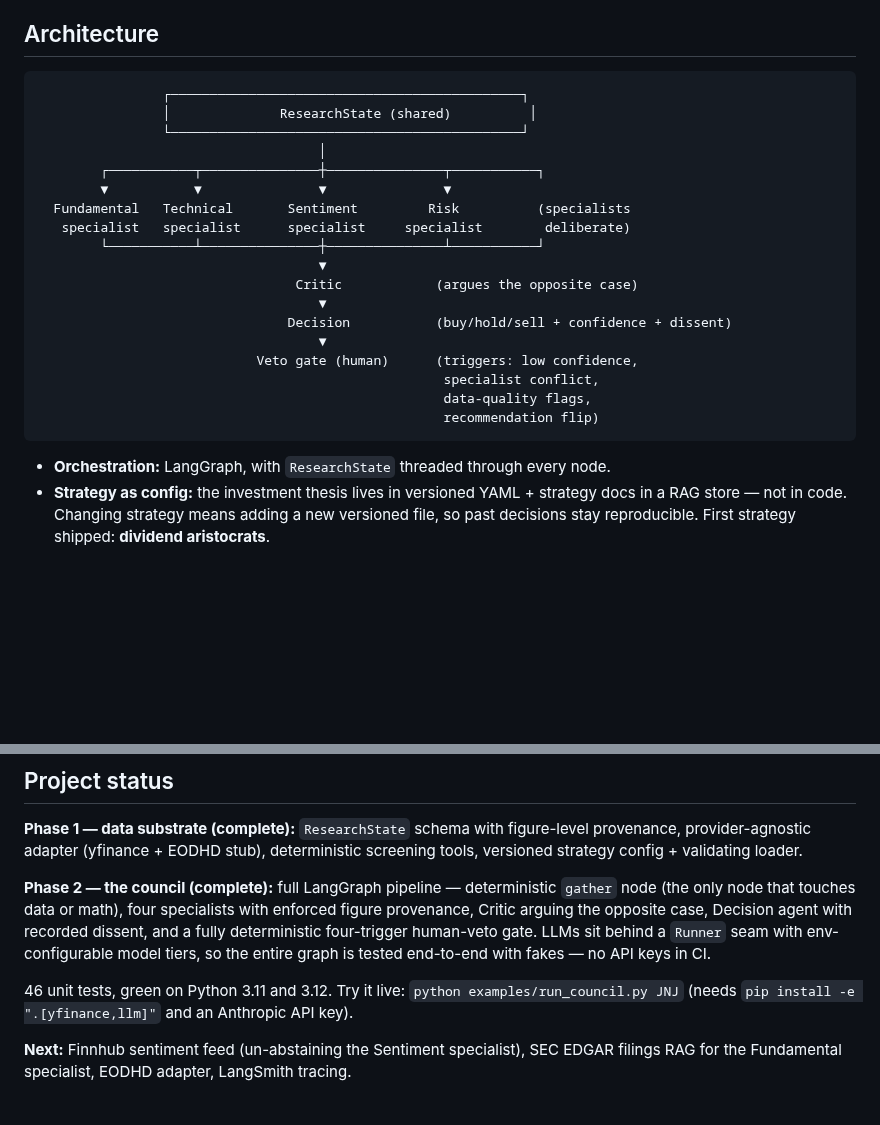
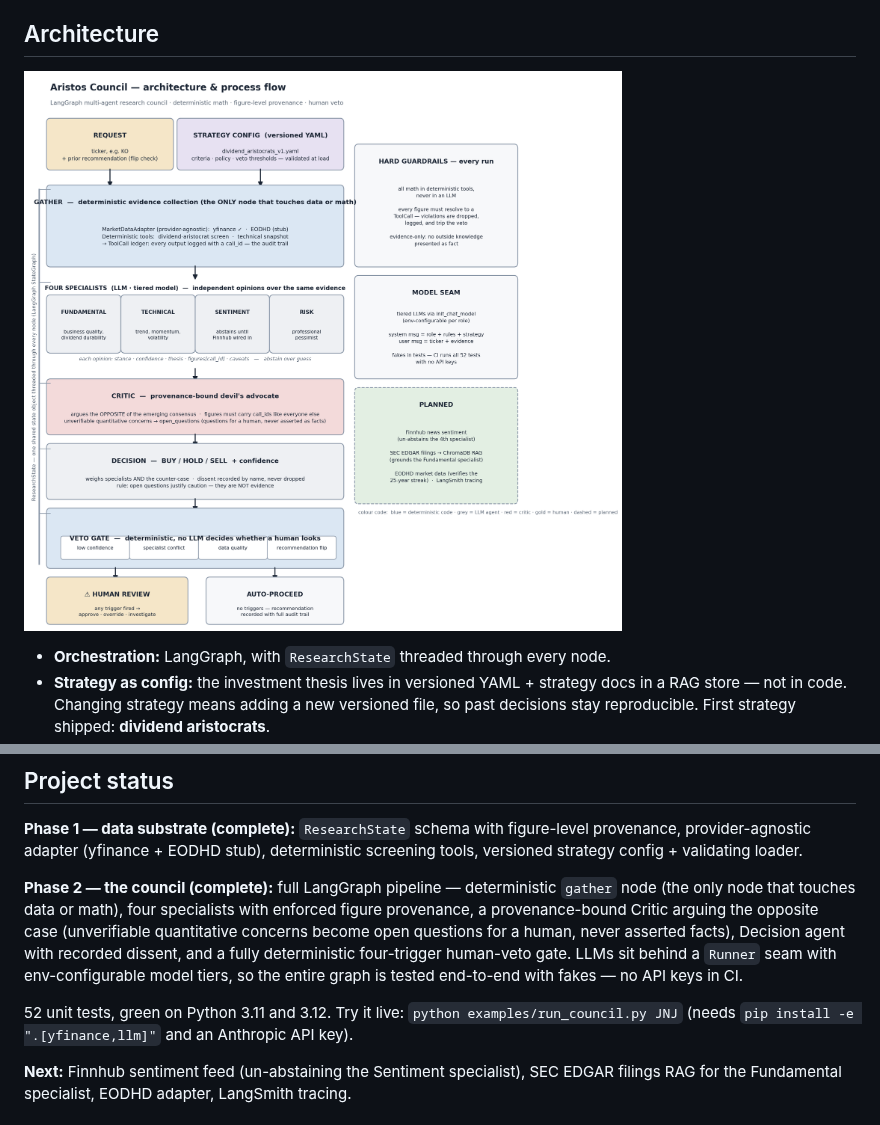
Before and after one commit to kayvonsalari/aristos-council, a Markdown page: README.md, 2 parts joined by grey strips. Drawn GitHub-style; pictures changed too: architecture.png (added); blank space fills up the shorter version.

Commit message:
Add files via upload
Architecture diagram + README refresh

````diff
--- a/README.md
+++ b/README.md
@@ -18,26 +18,7 @@ Three principles drive the architecture:
 
 ## Architecture
 
-```
-                ┌─────────────────────────────────────────────┐
-                │              ResearchState (shared)          │
-                └─────────────────────────────────────────────┘
-                                    │
-        ┌───────────┬───────────────┼───────────────┬───────────┐
-        ▼           ▼               ▼               ▼
-  Fundamental   Technical       Sentiment         Risk          (specialists
-   specialist   specialist      specialist     specialist        deliberate)
-        └───────────┴───────────────┼───────────────┴───────────┘
-                                    ▼
-                                 Critic            (argues the opposite case)
-                                    ▼
-                                Decision           (buy/hold/sell + confidence + dissent)
-                                    ▼
-                            Veto gate (human)      (triggers: low confidence,
-                                                    specialist conflict,
-                                                    data-quality flags,
-                                                    recommendation flip)
-```
+![Aristos Council — architecture & process flow](architecture.png)
 
 - **Orchestration:** LangGraph, with `ResearchState` threaded through every node.
 - **Strategy as config:** the investment thesis lives in versioned YAML + strategy docs in a RAG store — not in code. Changing strategy means adding a new versioned file, so past decisions stay reproducible. First strategy shipped: **dividend aristocrats**.
@@ -62,9 +43,9 @@ Three principles drive the architecture:
 
 **Phase 1 — data substrate (complete):** `ResearchState` schema with figure-level provenance, provider-agnostic adapter (yfinance + EODHD stub), deterministic screening tools, versioned strategy config + validating loader.
 
-**Phase 2 — the council (complete):** full LangGraph pipeline — deterministic `gather` node (the only node that touches data or math), four specialists with enforced figure provenance, Critic arguing the opposite case, Decision agent with recorded dissent, and a fully deterministic four-trigger human-veto gate. LLMs sit behind a `Runner` seam with env-configurable model tiers, so the entire graph is tested end-to-end with fakes — no API keys in CI.
+**Phase 2 — the council (complete):** full LangGraph pipeline — deterministic `gather` node (the only node that touches data or math), four specialists with enforced figure provenance, a provenance-bound Critic arguing the opposite case (unverifiable quantitative concerns become open questions for a human, never asserted facts), Decision agent with recorded dissent, and a fully deterministic four-trigger human-veto gate. LLMs sit behind a `Runner` seam with env-configurable model tiers, so the entire graph is tested end-to-end with fakes — no API keys in CI.
 
-46 unit tests, green on Python 3.11 and 3.12. Try it live: `python examples/run_council.py JNJ` (needs `pip install -e ".[yfinance,llm]"` and an Anthropic API key).
+52 unit tests, green on Python 3.11 and 3.12. Try it live: `python examples/run_council.py JNJ` (needs `pip install -e ".[yfinance,llm]"` and an Anthropic API key).
 
 **Next:** Finnhub sentiment feed (un-abstaining the Sentiment specialist), SEC EDGAR filings RAG for the Fundamental specialist, EODHD adapter, LangSmith tracing.
 
````
